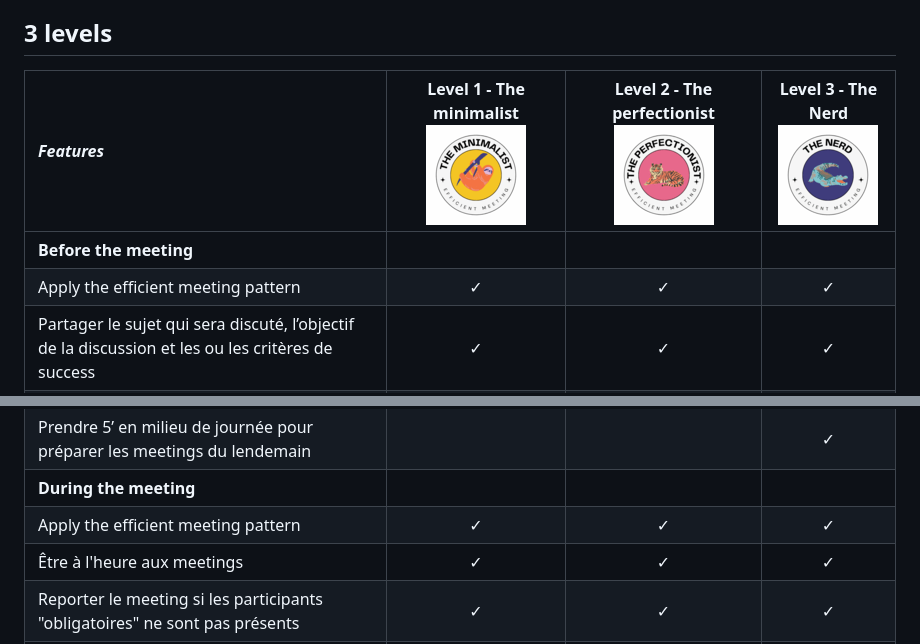
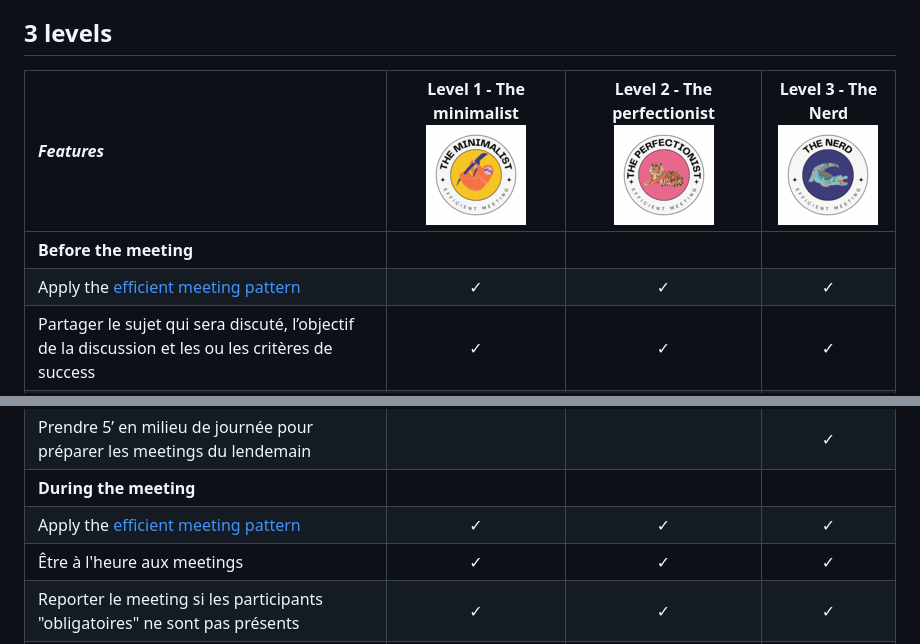
Before and after one commit to blamouche/notimetowaste, a Markdown page: README.md, 2 parts joined by grey strips. Drawn GitHub-style.

```diff
--- a/README.md
+++ b/README.md
@@ -22,6 +22,6 @@ Ci-dessous, le détail des 3 niveaux EMP.
 |:--|:--:|:--:|:--:|
 | **Before the meeting**| | | |
-| Apply the efficient meeting pattern | ✓ | ✓ | ✓ |
+| Apply the [efficient meeting pattern](#the-pattern) | ✓ | ✓ | ✓ |
 | Partager le sujet qui sera discuté, l’objectif de la discussion et les ou les critères de success | ✓ | ✓ | ✓ |
 | Partager les éléments de reporting dans un endroit connu, partagé et archivable (Loop, Notion…) | ✓ | ✓ | ✓ |
 | Partager les documents à lire / connaitre afin de bien mener le meeting | ✓ | ✓ | ✓ |
@@ -37,7 +37,7 @@ Ci-dessous, le détail des 3 niveaux EMP.
 | Prendre 5’ en fin de journée pour passer en revue les meetings du lendemain et vérifier si conflits |  | ✓ | ✓ |
 | Prendre 5’ en milieu de journée pour préparer les meetings du lendemain |  |  | ✓ |
 | **During the meeting** | | | |
-| Apply the efficient meeting pattern | ✓ | ✓ | ✓ |
+| Apply the [efficient meeting pattern](#the-pattern) | ✓ | ✓ | ✓ |
 | Être à l'heure aux meetings | ✓ | ✓ | ✓ |
 | Reporter le meeting si les participants "obligatoires" ne sont pas présents | ✓ | ✓ | ✓ |
 | Je m'assure que le temps est sous contrôle (time keeper) |  | ✓ | ✓ |
```
Also changed, not shown: other parts of README.md (+3 -1 lines).
